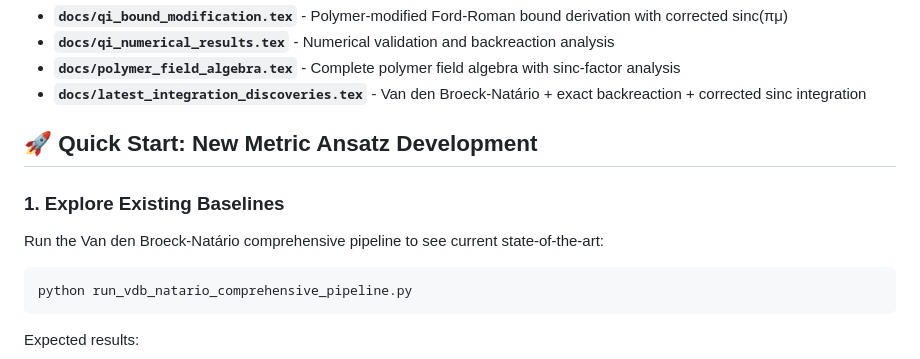
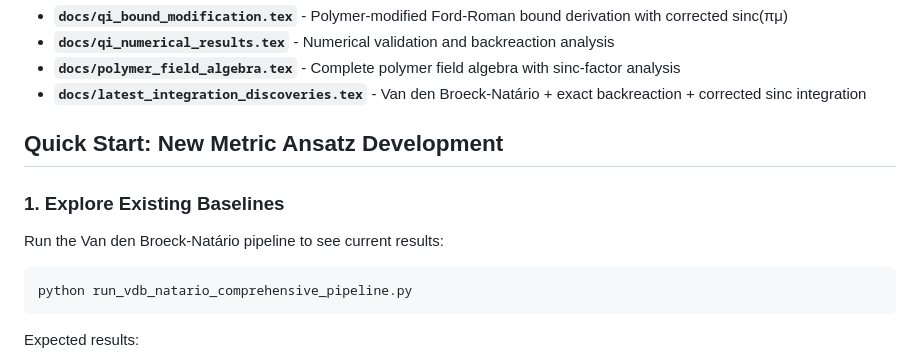
Before and after one commit to arcticoder/warp-bubble-optimizer, a Markdown page: README.md, the part around the change printed below. Drawn GitHub-style.

````diff
--- a/README.md
+++ b/README.md
@@ -143,11 +143,11 @@ python demo_full_warp_simulated_hardware.py
 - **`docs/polymer_field_algebra.tex`** - Complete polymer field algebra with sinc-factor analysis
 - **`docs/latest_integration_discoveries.tex`** - Van den Broeck-Natário + exact backreaction + corrected sinc integration
 
-## 🚀 Quick Start: New Metric Ansatz Development
+## Quick Start: New Metric Ansatz Development
 
 ### 1. Explore Existing Baselines
 
-Run the Van den Broeck-Natário comprehensive pipeline to see current state-of-the-art:
+Run the Van den Broeck-Natário pipeline to see current results:
 
 ```bash
 python run_vdb_natario_comprehensive_pipeline.py
````
Also changed, not shown: other parts of README.md (+16 -16 lines).
